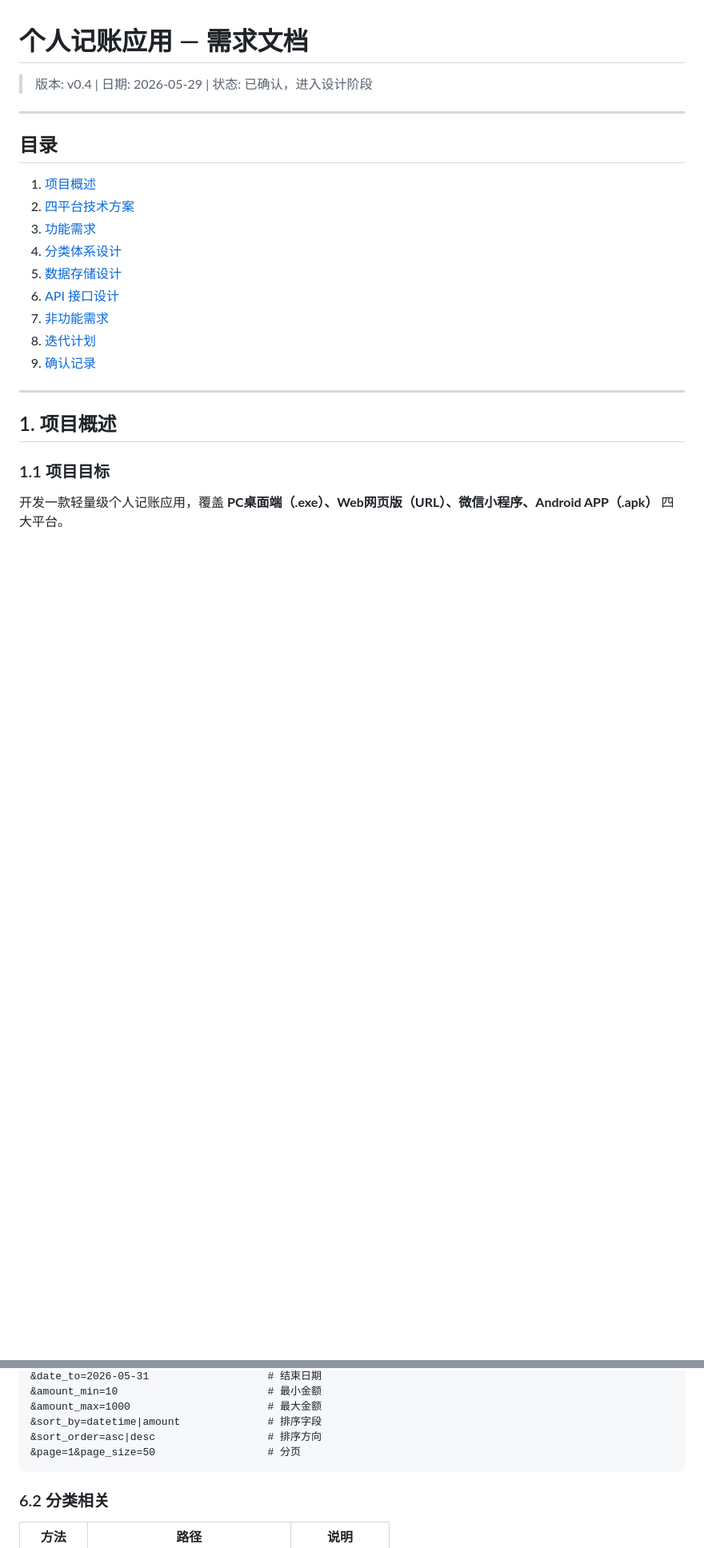
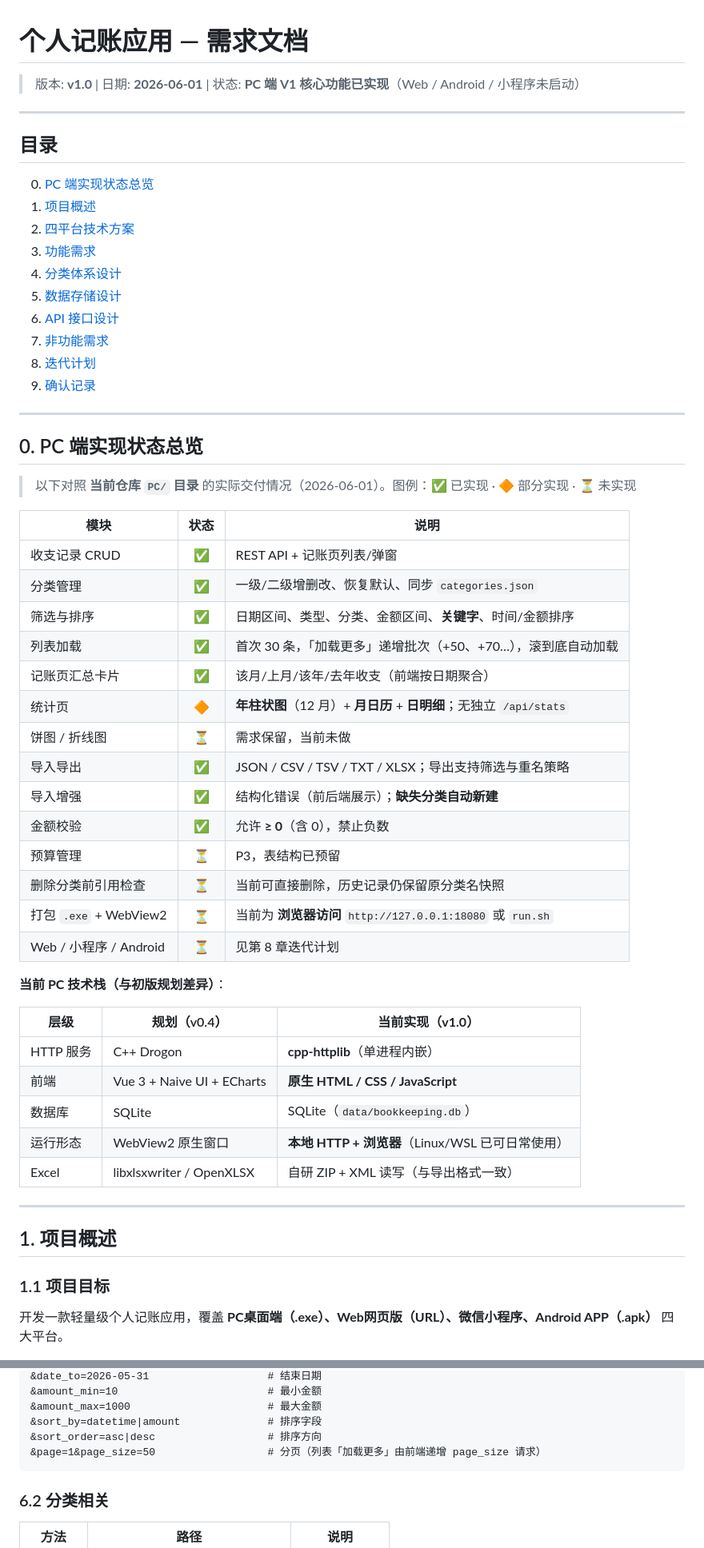
Before and after one commit to 2980454492/bookkeeping, a Markdown page: requiredment.md, 2 parts joined by grey strips. Shown at 80% size. GitHub-like rendering; blank space fills up the shorter version.

````diff
--- a/requiredment.md
+++ b/requiredment.md
@@ -1,11 +1,12 @@
 # 个人记账应用 — 需求文档
 
-> 版本: v0.4 | 日期: 2026-05-29 | 状态: 已确认，进入设计阶段
+> 版本: **v1.0** | 日期: **2026-06-01** | 状态: **PC 端 V1 核心功能已实现**（Web / Android / 小程序未启动）
 
 ---
 
 ## 目录
 
+0. [PC 端实现状态总览](#0-pc-端实现状态总览)
 1. [项目概述](#1-项目概述)
 2. [四平台技术方案](#2-四平台技术方案)
 3. [功能需求](#3-功能需求)
@@ -15,6 +16,39 @@
 7. [非功能需求](#7-非功能需求)
 8. [迭代计划](#8-迭代计划)
 9. [确认记录](#9-确认记录)
+
+---
+
+## 0. PC 端实现状态总览
+
+> 以下对照 **当前仓库 `PC/` 目录** 的实际交付情况（2026-06-01）。图例：✅ 已实现 · 🔶 部分实现 · ⏳ 未实现
+
+| 模块 | 状态 | 说明 |
+|------|:----:|------|
+| 收支记录 CRUD | ✅ | REST API + 记账页列表/弹窗 |
+| 分类管理 | ✅ | 一级/二级增删改、恢复默认、同步 `categories.json` |
+| 筛选与排序 | ✅ | 日期区间、类型、分类、金额区间、**关键字**、时间/金额排序 |
+| 列表加载 | ✅ | 首次 30 条，「加载更多」递增批次（+50、+70…），滚到底自动加载 |
+| 记账页汇总卡片 | ✅ | 该月/上月/该年/去年收支（前端按日期聚合） |
+| 统计页 | 🔶 | **年柱状图**（12 月）+ **月日历** + **日明细**；无独立 `/api/stats` |
+| 饼图 / 折线图 | ⏳ | 需求保留，当前未做 |
+| 导入导出 | ✅ | JSON / CSV / TSV / TXT / XLSX；导出支持筛选与重名策略 |
+| 导入增强 | ✅ | 结构化错误（前后端展示）；**缺失分类自动新建** |
+| 金额校验 | ✅ | 允许 **≥ 0**（含 0），禁止负数 |
+| 预算管理 | ⏳ | P3，表结构已预留 |
+| 删除分类前引用检查 | ⏳ | 当前可直接删除，历史记录仍保留原分类名快照 |
+| 打包 `.exe` + WebView2 | ⏳ | 当前为 **浏览器访问** `http://127.0.0.1:18080` 或 `run.sh` |
+| Web / 小程序 / Android | ⏳ | 见第 8 章迭代计划 |
+
+**当前 PC 技术栈（与初版规划差异）**：
+
+| 层级 | 规划（v0.4） | **当前实现（v1.0）** |
+|------|-------------|---------------------|
+| HTTP 服务 | C++ Drogon | **cpp-httplib**（单进程内嵌） |
+| 前端 | Vue 3 + Naive UI + ECharts | **原生 HTML / CSS / JavaScript** |
+| 数据库 | SQLite | SQLite（`data/bookkeeping.db`） |
+| 运行形态 | WebView2 原生窗口 | **本地 HTTP + 浏览器**（Linux/WSL 已可日常使用） |
+| Excel | libxlsxwriter / OpenXLSX | 自研 ZIP + XML 读写（与导出格式一致） |
 
 ---
 
@@ -643,7 +704,7 @@ CREATE TABLE budgets (
 &amount_max=1000                      # 最大金额
 &sort_by=datetime|amount              # 排序字段
 &sort_order=asc|desc                  # 排序方向
-&page=1&page_size=50                  # 分页
+&page=1&page_size=50                  # 分页（列表「加载更多」由前端递增 page_size 请求）
 ```
 
 ### 6.2 分类相关
````
Also changed, not shown: other parts of requiredment.md (+128 -70 lines).
